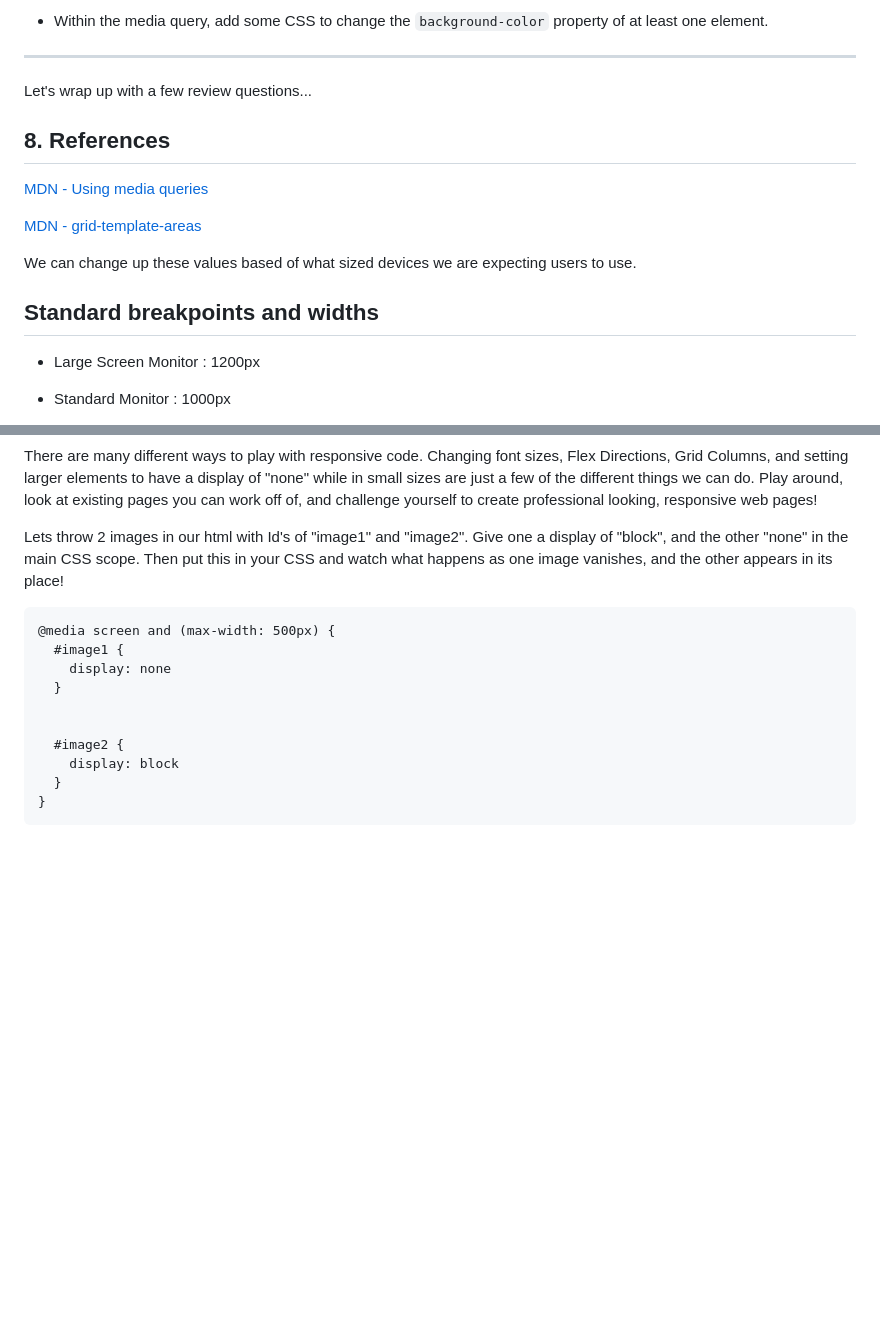
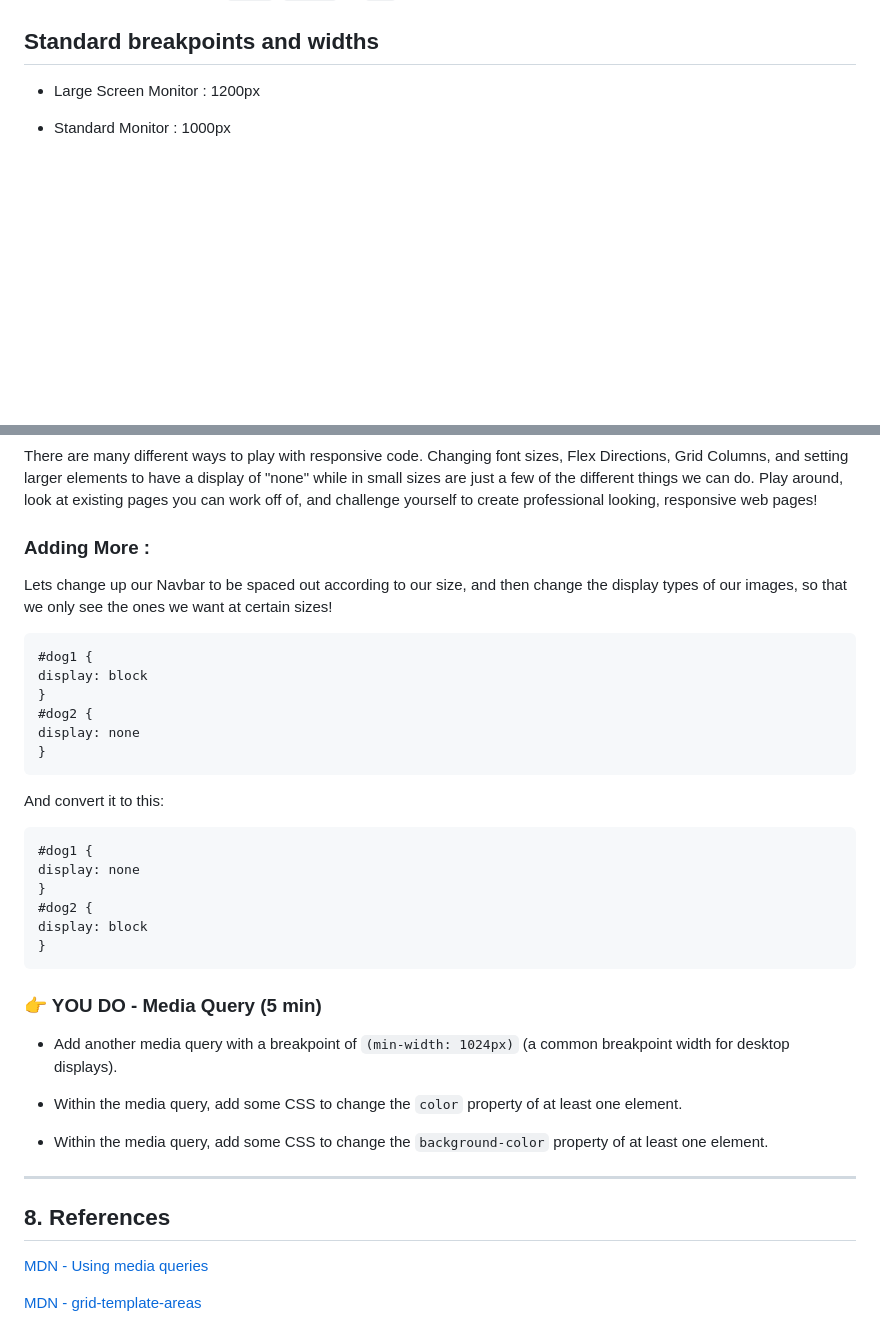
Before and after one commit to whoever11/u1_responsive_cssM, a Markdown page: README.md, 2 parts joined by grey strips. GitHub-like rendering; blank space fills up the shorter version.

````diff
--- a/README.md
+++ b/README.md
@@ -239,18 +164,3 @@ display: block}
-- Within the media query, add some CSS to change the `background-color` property of at least one element.
-
-<hr>
-
-Let's wrap up with a few review questions...
-
-
-## 8. References
-
-[MDN - Using media queries](https://developer.mozilla.org/en-US/docs/Web/CSS/Media_Queries/Using_media_queries)
-
-[MDN - grid-template-areas](https://developer.mozilla.org/en-US/docs/Web/CSS/grid-template-areas)
-
-
-We can change up these values based of what sized devices we are expecting users to use.
 
 
 ## Standard breakpoints and widths
@@ -330,20 +240,44 @@ Notice how the "display: flex" will still be inherited into the smaller block at
 
 There are many different ways to play with responsive code. Changing font sizes, Flex Directions, Grid Columns, and setting larger elements to have a display of "none" while in small sizes are just a few of the different things we can do. Play around, look at existing pages you can work off of, and challenge yourself to create professional looking, responsive web pages!
 
-Lets throw 2 images in our html with Id's of "image1" and "image2". Give one a display of "block", and the other "none" in the main CSS scope. Then put this in your CSS and watch what happens as one image vanishes, and the other appears in its place!
+
+### Adding More :
+
+Lets change up our Navbar to be spaced out according to our size, and then change the display types of our images, so that we only see the ones we want at certain sizes!
+
+```CSS
+#dog1 {
+display: block
+}
+#dog2 {
+display: none
+}
+```
+
+And convert it to this:
+
+```CSS
+#dog1 {
+display: none
+}
+#dog2 {
+display: block
+}
+```
+
+### 👉 YOU DO - Media Query (5 min)
+
+- Add another media query with a breakpoint of `(min-width: 1024px)` (a common breakpoint width for desktop displays).
+
+- Within the media query, add some CSS to change the `color` property of at least one element.
+
+- Within the media query, add some CSS to change the `background-color` property of at least one element.
+
+<hr>
 
 
+## 8. References
 
+[MDN - Using media queries](https://developer.mozilla.org/en-US/docs/Web/CSS/Media_Queries/Using_media_queries)
 
-```
-@media screen and (max-width: 500px) {
-  #image1 {
-    display: none
-  }
-
-
-  #image2 {
-    display: block
-  }
-}
-```
+[MDN - grid-template-areas](https://developer.mozilla.org/en-US/docs/Web/CSS/grid-template-areas)
````
Also changed, not shown: other parts of README.md (+0 -75 lines).
